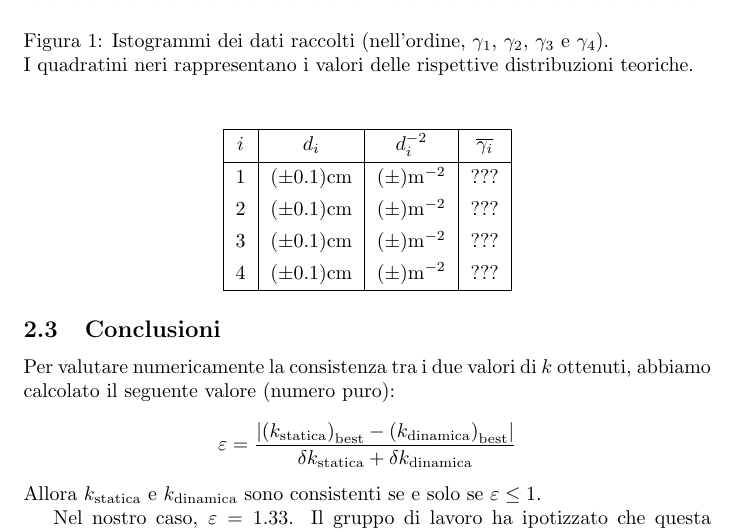
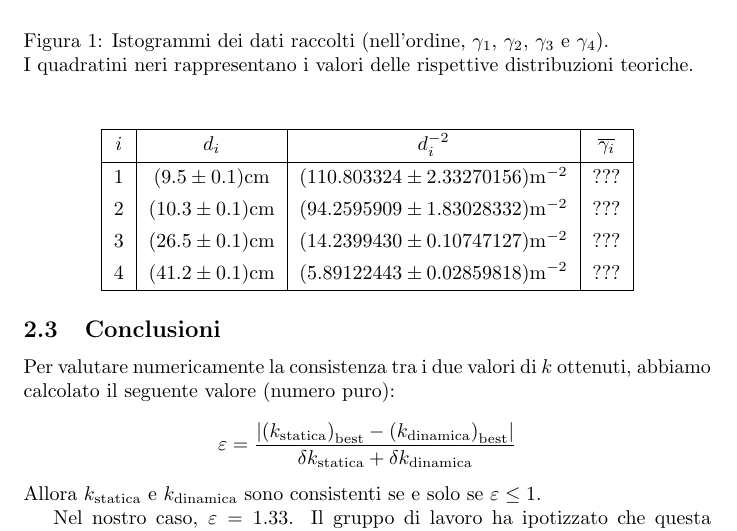
Before and after one commit to RBerga06/unipr-clt-fisica, a LaTeX paper (lab1/r4-random/relazione.tex): part of page 3 of 7, cut so that both start at the same text. The pictures show the PDF file lab1/r4-random/relazione.pdf that the author committed with the source.

Commit message:
distanze

```diff
--- a/lab1/r4-random/relazione.tex
+++ b/lab1/r4-random/relazione.tex
@@ -157,3 +157,7 @@ e la regerssione lineare dei conteggi in funzione di $1/d_i^2$.
         \hline
         $i$ & $d_i$ & $d_i^{-2}$ & $\overline{\gamma_i}$ \\
         \hline
+        1 & $(9.5\pm0.1)\unit{cm}$ & $(110.803324\pm2.33270156)\unit{m^{-2}}$ & $???$\\
+        2 & $(10.3\pm0.1)\unit{cm}$ & $(94.2595909\pm1.83028332)\unit{m^{-2}}$ & $???$\\
+        3 & $(26.5\pm0.1)\unit{cm}$ & $(14.2399430\pm0.10747127)\unit{m^{-2}}$ & $???$\\
+        4 & $(41.2\pm0.1)\unit{cm}$ & $(5.89122443\pm0.02859818)\unit{m^{-2}}$ & $???$\\
```
Also changed, not shown: lab1/r4-random/relazione.pdf, lab1/r4-random/relazione.tex (4 more changed lines).
